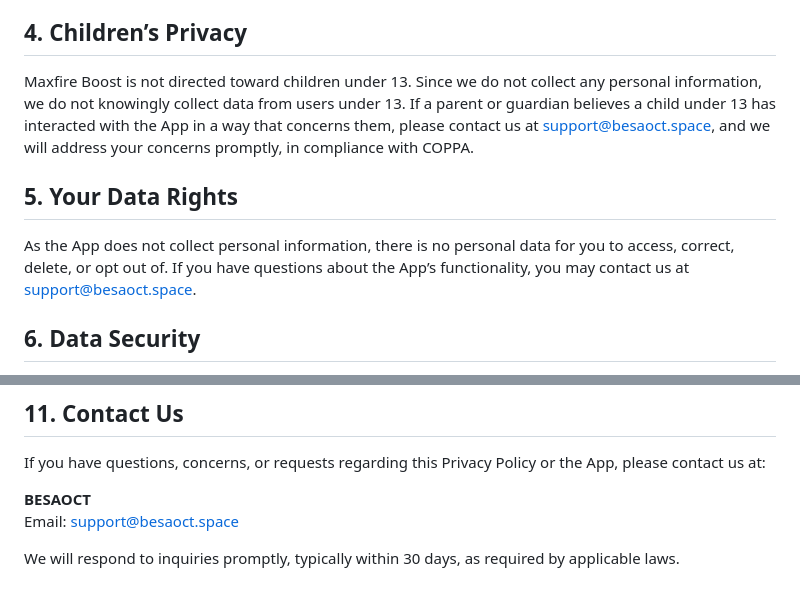
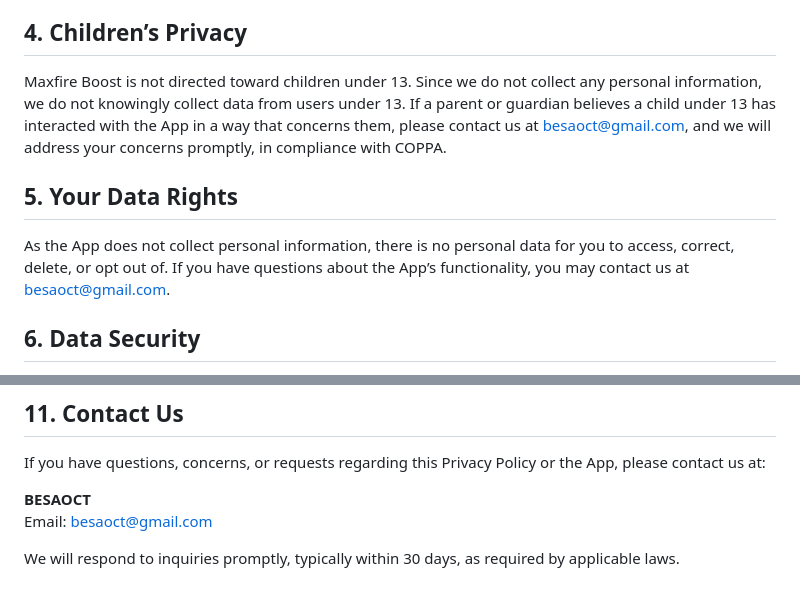
Before and after one commit to besaoct/pages, a Markdown page: maxfire-boost/privacy-policy.md, 2 parts joined by grey strips. Drawn GitHub-style.

```diff
--- a/maxfire-boost/privacy-policy.md
+++ b/maxfire-boost/privacy-policy.md
@@ -25,11 +25,11 @@ The App does not integrate third-party services that collect data, such as analy
 
 ## 4. Children’s Privacy
 
-Maxfire Boost is not directed toward children under 13. Since we do not collect any personal information, we do not knowingly collect data from users under 13. If a parent or guardian believes a child under 13 has interacted with the App in a way that concerns them, please contact us at [support@besaoct.space](mailto:support@besaoct.space), and we will address your concerns promptly, in compliance with COPPA.
+Maxfire Boost is not directed toward children under 13. Since we do not collect any personal information, we do not knowingly collect data from users under 13. If a parent or guardian believes a child under 13 has interacted with the App in a way that concerns them, please contact us at [besaoct@gmail.com](mailto:besaoct@gmail.com), and we will address your concerns promptly, in compliance with COPPA.
 
 ## 5. Your Data Rights
 
-As the App does not collect personal information, there is no personal data for you to access, correct, delete, or opt out of. If you have questions about the App’s functionality, you may contact us at [support@besaoct.space](mailto:support@besaoct.space).
+As the App does not collect personal information, there is no personal data for you to access, correct, delete, or opt out of. If you have questions about the App’s functionality, you may contact us at [besaoct@gmail.com](mailto:besaoct@gmail.com).
 
 ## 6. Data Security
 
@@ -56,6 +56,6 @@ We may update this Privacy Policy to reflect changes in our practices or legal r
 If you have questions, concerns, or requests regarding this Privacy Policy or the App, please contact us at:
 
 **BESAOCT**
-Email: [support@besaoct.space](mailto:support@besaoct.space)
+Email: [besaoct@gmail.com](mailto:besaoct@gmail.com)
 
 We will respond to inquiries promptly, typically within 30 days, as required by applicable laws.
```
